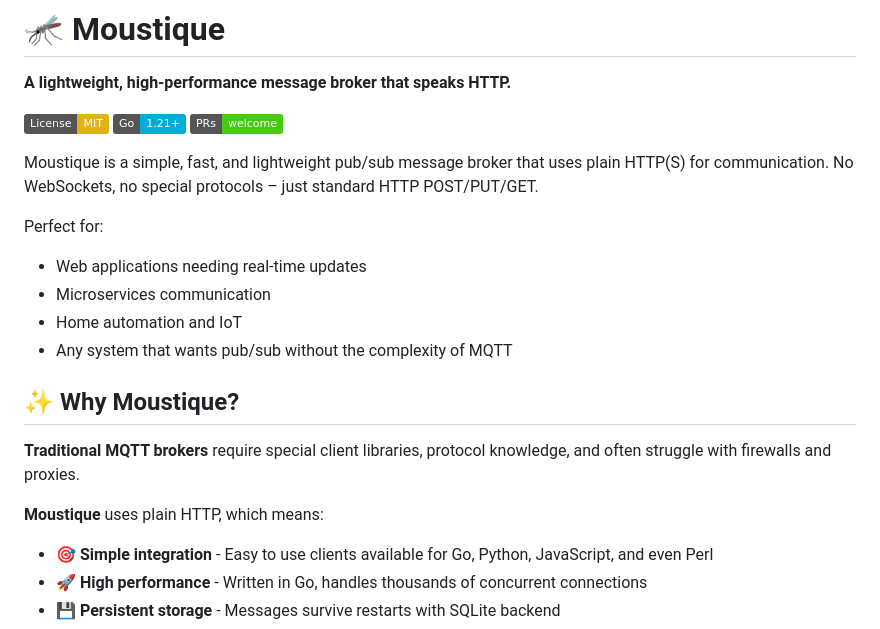
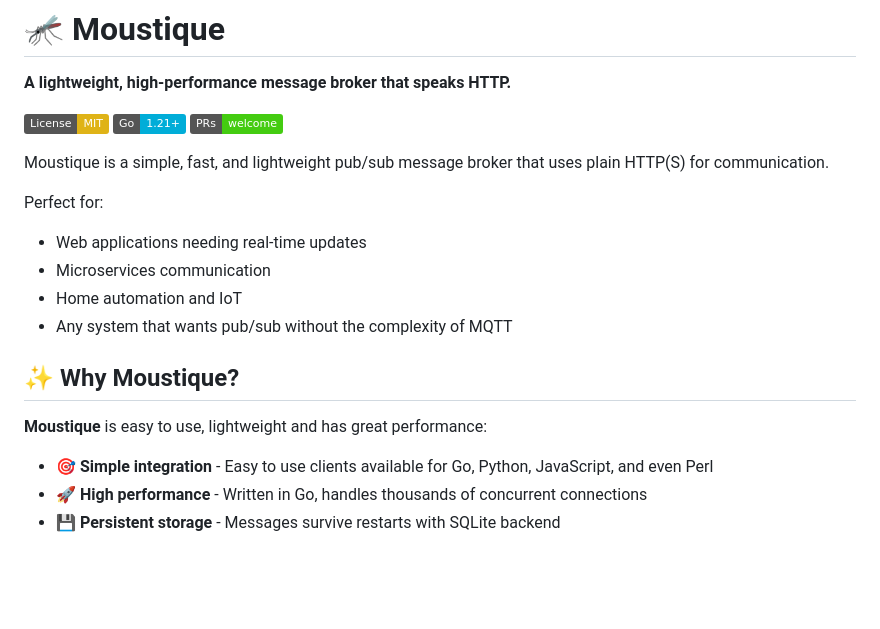
Before and after one commit to moustiqueserver/moustique, a Markdown page: README.md, the part around the change. Rendered like a GitHub page; badges without logos; blank space fills up the shorter version.

Commit message:
Revise README to highlight Moustique's benefits
Removed redundant information about communication protocols and emphasized the advantages of Moustique.

```diff
--- a/README.md
+++ b/README.md
@@ -7,7 +7,6 @@
 [![PRs Welcome](https://img.shields.io/badge/PRs-welcome-brightgreen.svg)](http://makeapullrequest.com)
 
 Moustique is a simple, fast, and lightweight pub/sub message broker that uses plain HTTP(S) for communication.
-No WebSockets, no special protocols – just standard HTTP POST/PUT/GET.
 
 Perfect for:
 - Web applications needing real-time updates
@@ -17,9 +16,7 @@ Perfect for:
 
 ## ✨ Why Moustique?
 
-**Traditional MQTT brokers** require special client libraries, protocol knowledge, and often struggle with firewalls and proxies.
-
-**Moustique** uses plain HTTP, which means:
+**Moustique** is easy to use, lightweight and has great performance:
 
 - 🎯 **Simple integration** - Easy to use clients available for Go, Python, JavaScript, and even Perl
 - 🚀 **High performance** - Written in Go, handles thousands of concurrent connections
```
